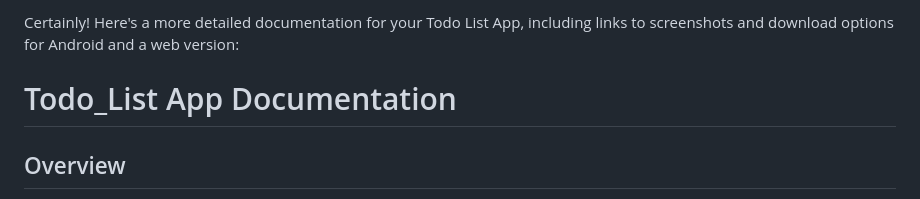
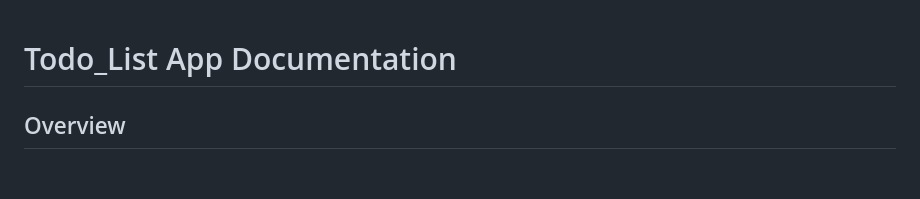
Before and after one commit to Shery-1508/Codsoft, a Markdown page: todo_app task 1/README.md, the part around the change. Rendered like a GitHub page; blank space fills up the shorter version.

```diff
--- a/todo_app task 1/README.md
+++ b/todo_app task 1/README.md
@@ -1,5 +1,3 @@
-Certainly! Here's a more detailed documentation for your Todo List App, including links to screenshots and download options for Android and a web version:
-
 # Todo_List App Documentation
 
 ## Overview
```
